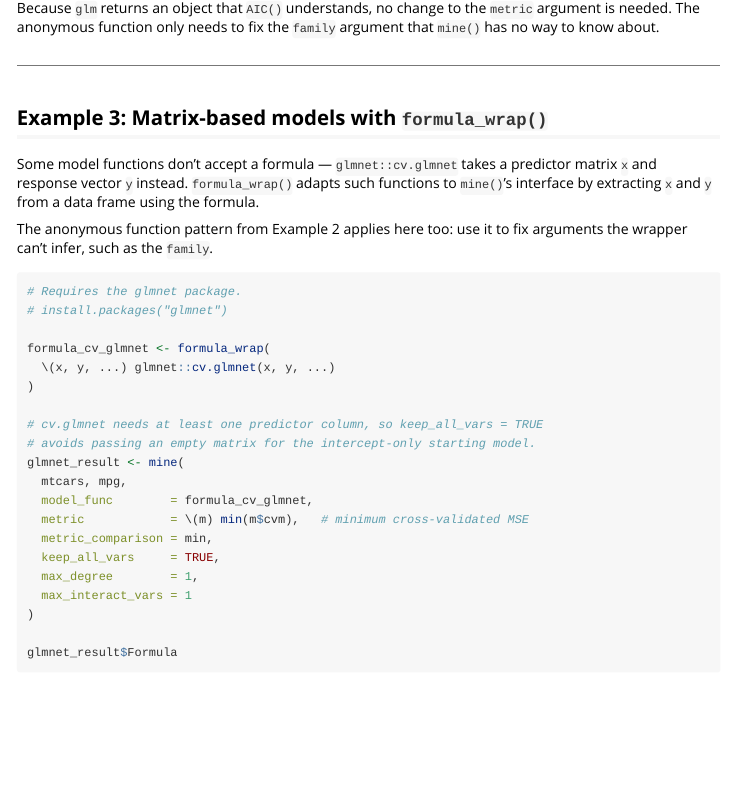
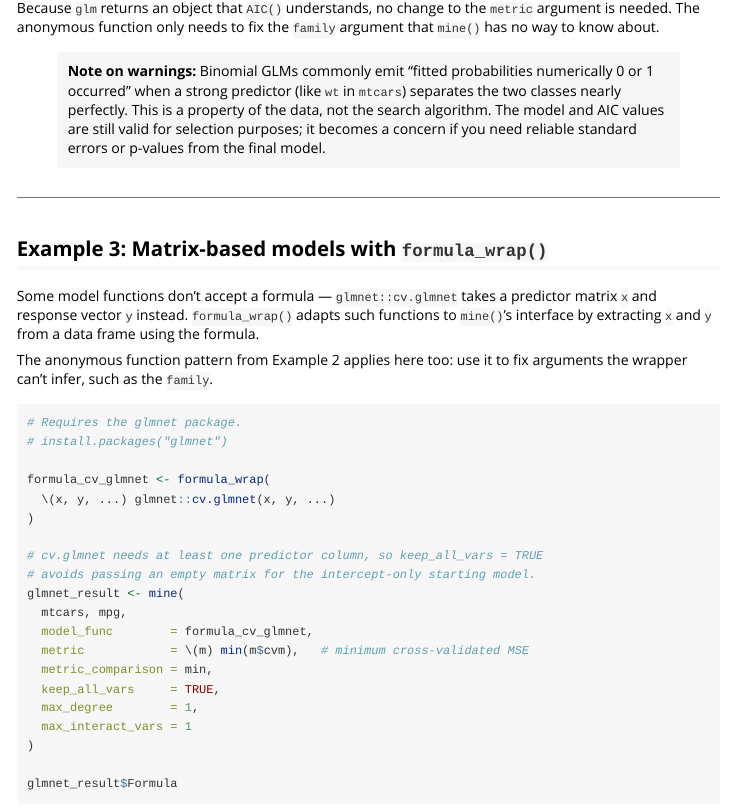
Before and after one commit to jesseabrandt/modelminer, an R Markdown document (vignettes/getting-started.Rmd): the page in a window 1100 px wide, from 1390 px down before the commit and from 1310 px down after it, so that both start at the same text. Rendered offline with R 4.5, knitr and Pandoc, with nearby package versions; some code elsewhere in the file could not run offline.

Commit message:
Fill in DESCRIPTION placeholders, fix vignette load and GLM warnings
- DESCRIPTION: proper Title and Description (was placeholder text)
- Vignette: replace devtools::load_all() with library(modelminer)
- Vignette: suppress binomial GLM warnings in chunk (warning=FALSE)
  and add explanatory note about quasi-complete separation

Co-Authored-By: Claude Sonnet 4.6 <noreply@anthropic.com>

```diff
--- a/vignettes/getting-started.Rmd
+++ b/vignettes/getting-started.Rmd
@@ -86,3 +85,9 @@ Because `glm` returns an object that `AIC()` understands, no change to the
+> **Note on warnings:** Binomial GLMs commonly emit "fitted probabilities
+> numerically 0 or 1 occurred" when a strong predictor (like `wt` in `mtcars`)
+> separates the two classes nearly perfectly. This is a property of the data,
+> not the search algorithm. The model and AIC values are still valid for
+> selection purposes; it becomes a concern if you need reliable standard errors
+> or p-values from the final model.
 
 ---
 
```
Also changed, not shown: vignettes/getting-started.Rmd (7 more changed lines), 1 other file.
